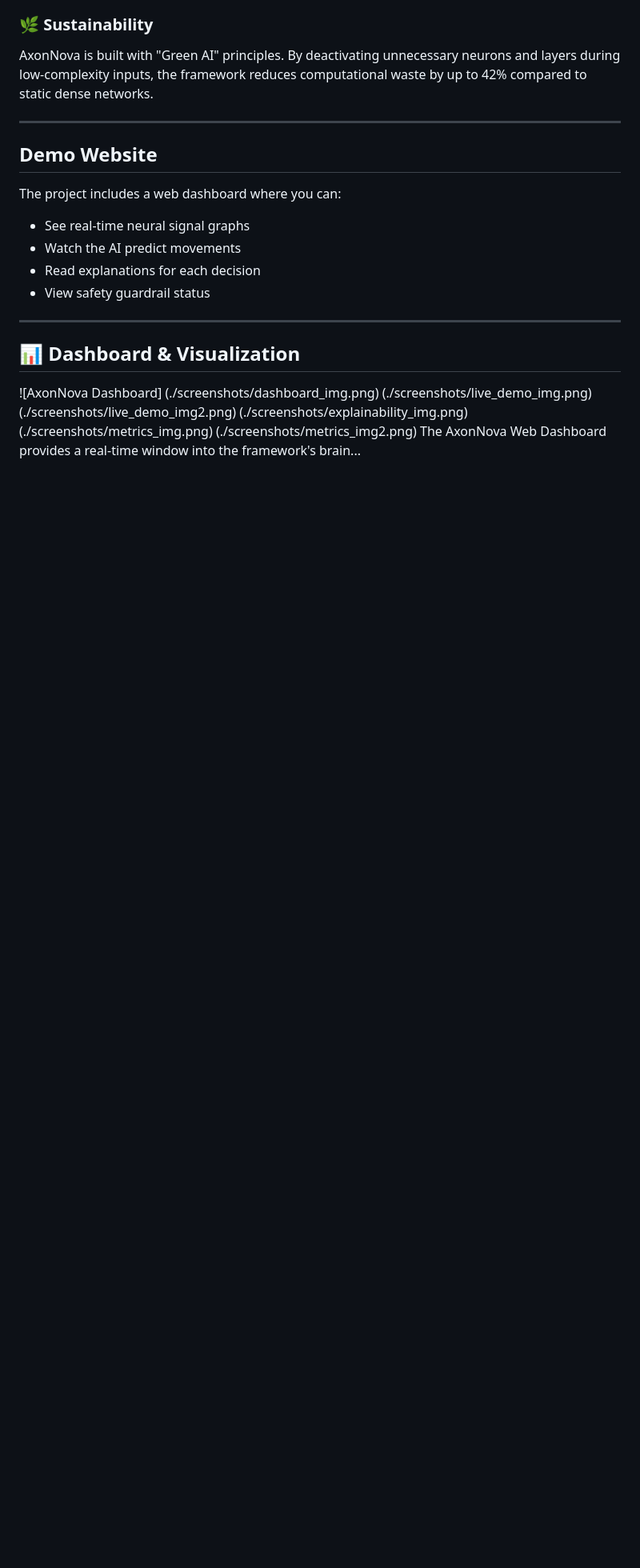
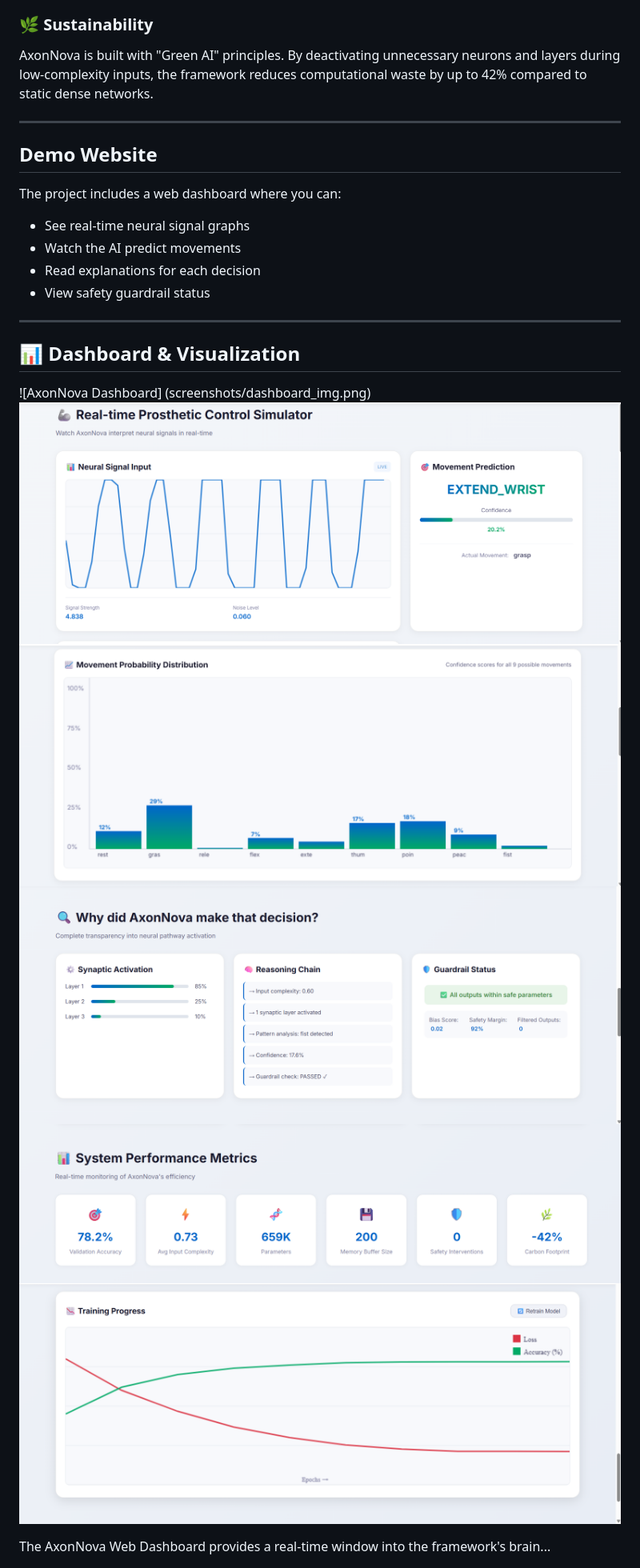
Before and after one commit to anjaliajithofficial-dev/WitchHunt_Hackathon, a Markdown page: README.md, the part around the change. Shown at 80% size. GitHub-like rendering; blank space fills up the shorter version.

```diff
--- a/README.md
+++ b/README.md
@@ -109,10 +109,11 @@ The project includes a web dashboard where you can:
 
 ## 📊 Dashboard & Visualization
 
-![AxonNova Dashboard] (./screenshots/dashboard_img.png)
-(./screenshots/live_demo_img.png)
-(./screenshots/live_demo_img2.png)
-(./screenshots/explainability_img.png)
-(./screenshots/metrics_img.png)
-(./screenshots/metrics_img2.png)
+![AxonNova Dashboard] (screenshots/dashboard_img.png)
+![Live Demo](screenshots/live_demo_img.png)
+![Live Demo](screenshots/live_demo_img2.png)
+![Explainability](screenshots/explainability_img.png)
+![Metrics](screenshots/metrics_img.png)
+![Metrics](screenshots/metrics_img2.png)
+
 The AxonNova Web Dashboard provides a real-time window into the framework's brain...
```
